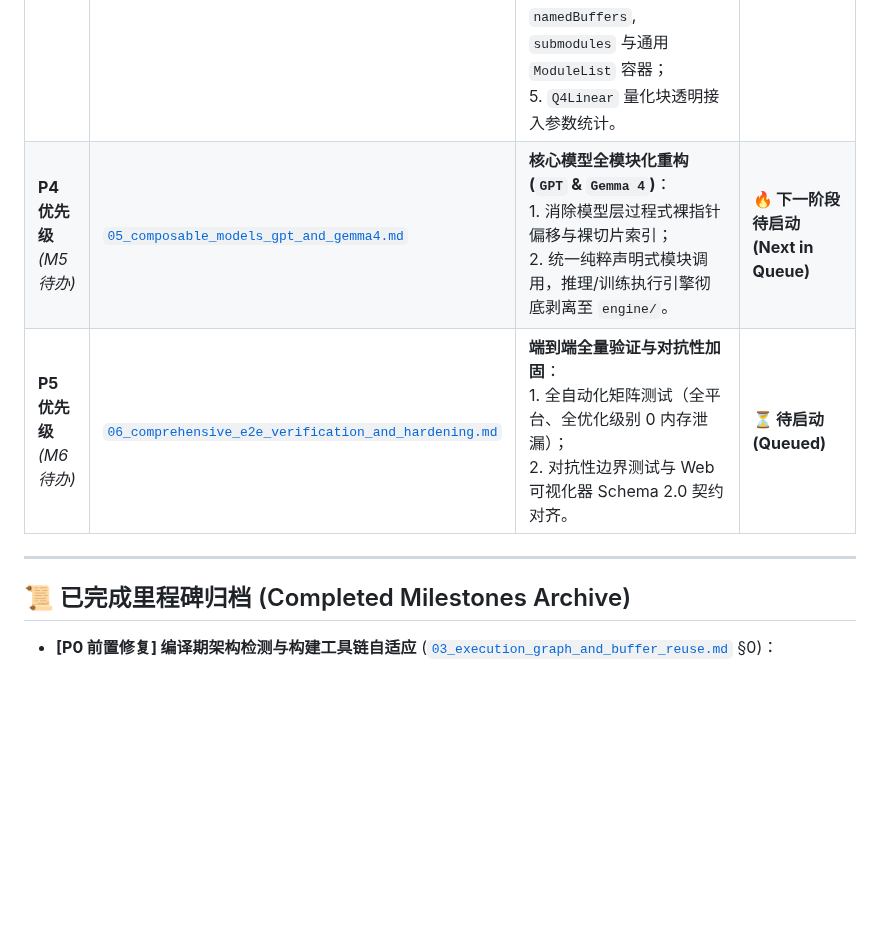
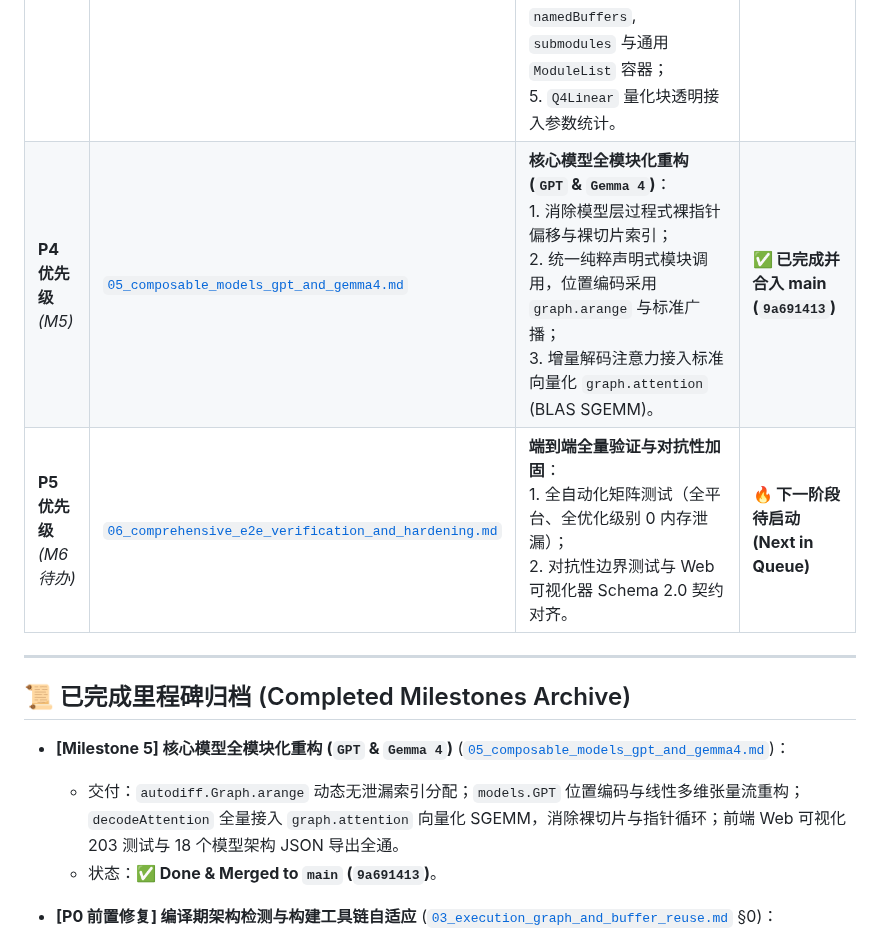
Before and after one commit to chen-gz/znn, a Markdown page: prompts/README.md, the part around the change. GitHub-like rendering; blank space fills up the shorter version.

Commit message:
docs(prompts): update milestone 5 status to completed and queue milestone 6

```diff
--- a/prompts/README.md
+++ b/prompts/README.md
@@ -28,12 +28,16 @@
 | **P0 优先级**<br>*(前置保障)* | [`03_execution_graph_and_buffer_reuse.md`](03_execution_graph_and_buffer_reuse.md) §0 | **后端 Comptime 架构检测、构建链自适应探测与三大运行时缺陷修复**：<br>1. `build.zig` 增加 MLX/CUDA 依赖库物理探测，库缺失时安全回退，杜绝 `-lmlxc` 链接错误，实现开箱即编译；<br>2. `src/backend/` 支持 `comptime` 目标架构检测与 SIMD 向量宽度选择，无用后端代码编译期彻底剔除；<br>3. 彻底修复 GPU/MLX 模式下 3 大运行时缺陷（`write-after-free`、设备错配、转置连续性校验）；<br>4. 清理 `chen-gz.github.io` 25 处本地绝对路径与死链。 | **✅ 已完成并合入 main (`b3237149`, `9ae21b03`)** |
 | **P1 优先级**<br>*(M3 核心)* | [`03_execution_graph_and_buffer_reuse.md`](03_execution_graph_and_buffer_reuse.md) §1–§5 | **静态执行图、缓冲区复用与自动微分重放 (Milestone 3)**：<br>1. 前向重演彻底根除 51 处 `copyFromEager`，全量接入 `*Into` 算子直写；<br>2. 反向求导彻底根除 8 处 `std.heap.c_allocator`，注入工作区分配器；<br>3. 静态内存生命周期分析与缓冲区复用引擎（`memory_planner.zig`，激活显存下降 85%+）；<br>4. `ExecutionGraph.replay` 编译与零分配重放，数值与 eager 完全对齐。 | **✅ 已完成并合入 main (`dc348622`)** |
 | **P3 优先级**<br>*(M4)* | [`04_nn_module_protocol_and_layer_composability.md`](04_nn_module_protocol_and_layer_composability.md) | **PyTorch 风格 `nn.Module` 协议与图层标准化 (Milestone 4)**：<br>1. 编译期模块契约内省（`verifyModule(T)`）；<br>2. 严格区分可训练参数与持久缓冲区（`createParameter` / `createBuffer`）；<br>3. `BatchNorm` 运行统计量与参数严格解耦，`setRequiresGrad` 免疫；<br>4. 增加 `buffers`, `namedBuffers`, `submodules` 与通用 `ModuleList` 容器；<br>5. `Q4Linear` 量化块透明接入参数统计。 | **✅ 已完成并合入 main (`4b2f5d8f`)** |
-| **P4 优先级**<br>*(M5 待办)* | [`05_composable_models_gpt_and_gemma4.md`](05_composable_models_gpt_and_gemma4.md) | **核心模型全模块化重构 (`GPT` & `Gemma 4`)**：<br>1. 消除模型层过程式裸指针偏移与裸切片索引；<br>2. 统一纯粹声明式模块调用，推理/训练执行引擎彻底剥离至 `engine/`。 | **🔥 下一阶段待启动 (Next in Queue)** |
-| **P5 优先级**<br>*(M6 待办)* | [`06_comprehensive_e2e_verification_and_hardening.md`](06_comprehensive_e2e_verification_and_hardening.md) | **端到端全量验证与对抗性加固**：<br>1. 全自动化矩阵测试（全平台、全优化级别 0 内存泄漏）；<br>2. 对抗性边界测试与 Web 可视化器 Schema 2.0 契约对齐。 | **⏳ 待启动 (Queued)** |
+| **P4 优先级**<br>*(M5)* | [`05_composable_models_gpt_and_gemma4.md`](05_composable_models_gpt_and_gemma4.md) | **核心模型全模块化重构 (`GPT` & `Gemma 4`)**：<br>1. 消除模型层过程式裸指针偏移与裸切片索引；<br>2. 统一纯粹声明式模块调用，位置编码采用 `graph.arange` 与标准广播；<br>3. 增量解码注意力接入标准向量化 `graph.attention` (BLAS SGEMM)。 | **✅ 已完成并合入 main (`9a691413`)** |
+| **P5 优先级**<br>*(M6 待办)* | [`06_comprehensive_e2e_verification_and_hardening.md`](06_comprehensive_e2e_verification_and_hardening.md) | **端到端全量验证与对抗性加固**：<br>1. 全自动化矩阵测试（全平台、全优化级别 0 内存泄漏）；<br>2. 对抗性边界测试与 Web 可视化器 Schema 2.0 契约对齐。 | **🔥 下一阶段待启动 (Next in Queue)** |
 
 ---
 
 ## 📜 已完成里程碑归档 (Completed Milestones Archive)
+
+- **[Milestone 5] 核心模型全模块化重构 (`GPT` & `Gemma 4`)** ([`05_composable_models_gpt_and_gemma4.md`](05_composable_models_gpt_and_gemma4.md))：
+  - 交付：`autodiff.Graph.arange` 动态无泄漏索引分配；`models.GPT` 位置编码与线性多维张量流重构；`decodeAttention` 全量接入 `graph.attention` 向量化 SGEMM，消除裸切片与指针循环；前端 Web 可视化 203 测试与 18 个模型架构 JSON 导出全通。
+  - 状态：**✅ Done & Merged to `main` (`9a691413`)**。
 
 - **[P0 前置修复] 编译期架构检测与构建工具链自适应** ([`03_execution_graph_and_buffer_reuse.md`](03_execution_graph_and_buffer_reuse.md) §0)：
   - 交付：`probeMlxAvailable`、`src/backend/target.zig`、修复 3 处 GPU 悬垂指针与转置缺陷、清理文档全部 `file:///` 绝对路径。
```
